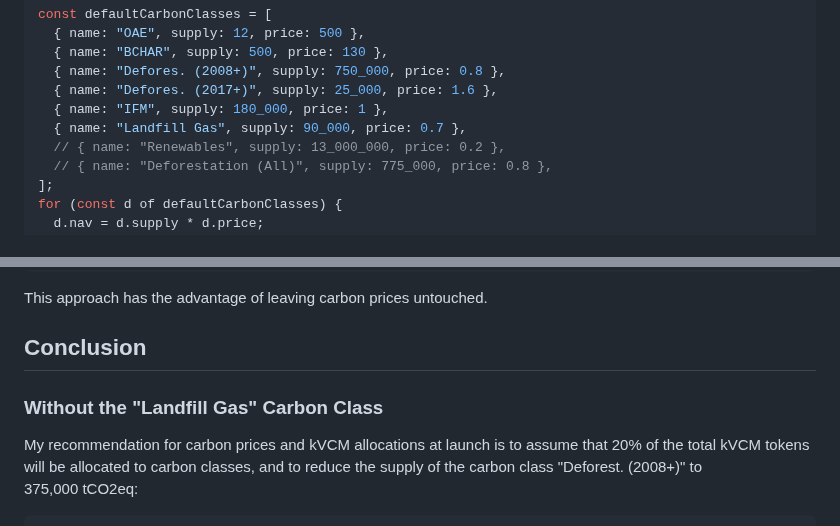
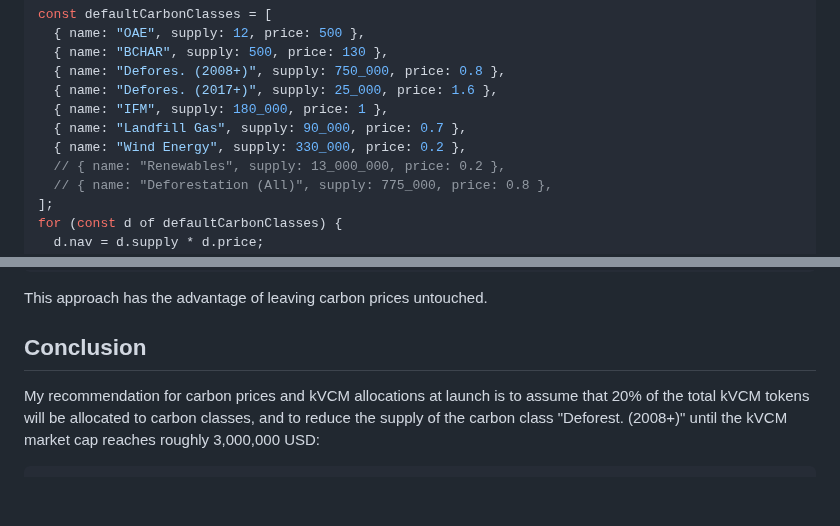
Before and after one commit to ldeso/klima.leodesouza.net, a Markdown page: src/carbon-classes.md, 2 parts joined by grey strips. Rendered like a GitHub page; blank space fills up the shorter version.

Commit message:
Add Wind Energy optional class

````diff
--- a/src/carbon-classes.md
+++ b/src/carbon-classes.md
@@ -29,6 +29,7 @@ const defaultCarbonClasses = [
   { name: "Defores. (2017+)", supply: 25_000, price: 1.6 },
   { name: "IFM", supply: 180_000, price: 1 },
   { name: "Landfill Gas", supply: 90_000, price: 0.7 },
+  { name: "Wind Energy", supply: 330_000, price: 0.2 },
   // { name: "Renewables", supply: 13_000_000, price: 0.2 },
   // { name: "Deforestation (All)", supply: 775_000, price: 0.8 },
 ];
@@ -647,11 +648,9 @@ reduce its rate of adoption. -->
 
 ## Conclusion
 
-### Without the "Landfill Gas" Carbon Class
-
 My recommendation for carbon prices and kVCM allocations at launch is to assume
 that 20% of the total kVCM tokens will be allocated to carbon classes, and to
-reduce the supply of the carbon class "Deforest. (2008+)" to
-375,000&nbsp;tCO2eq:
+reduce the supply of the carbon class "Deforest. (2008+)" until the kVCM market
+cap reaches roughly 3,000,000&nbsp;USD:
 
 ```js
````
Also changed, not shown: other parts of src/carbon-classes.md (+232 -123 lines).
